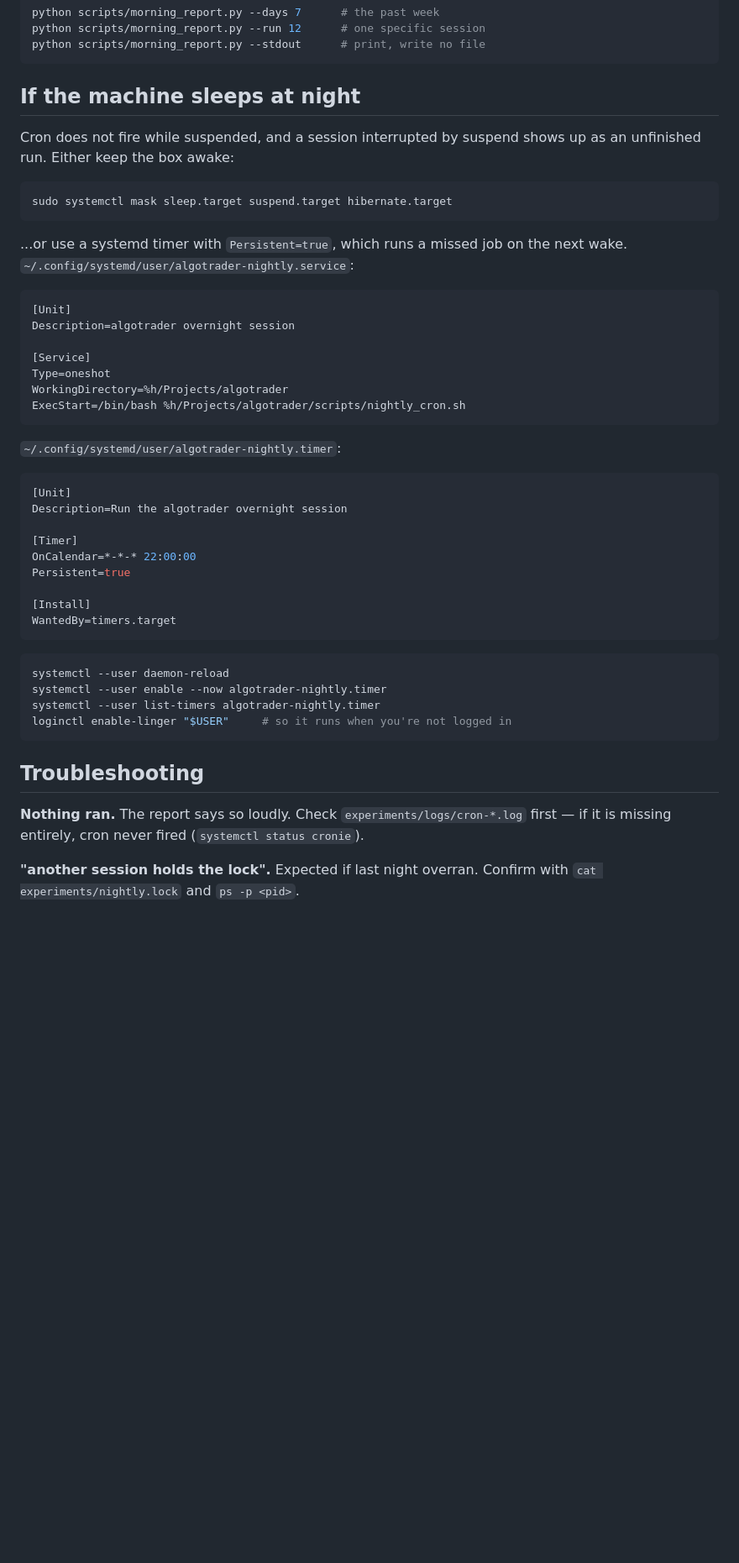
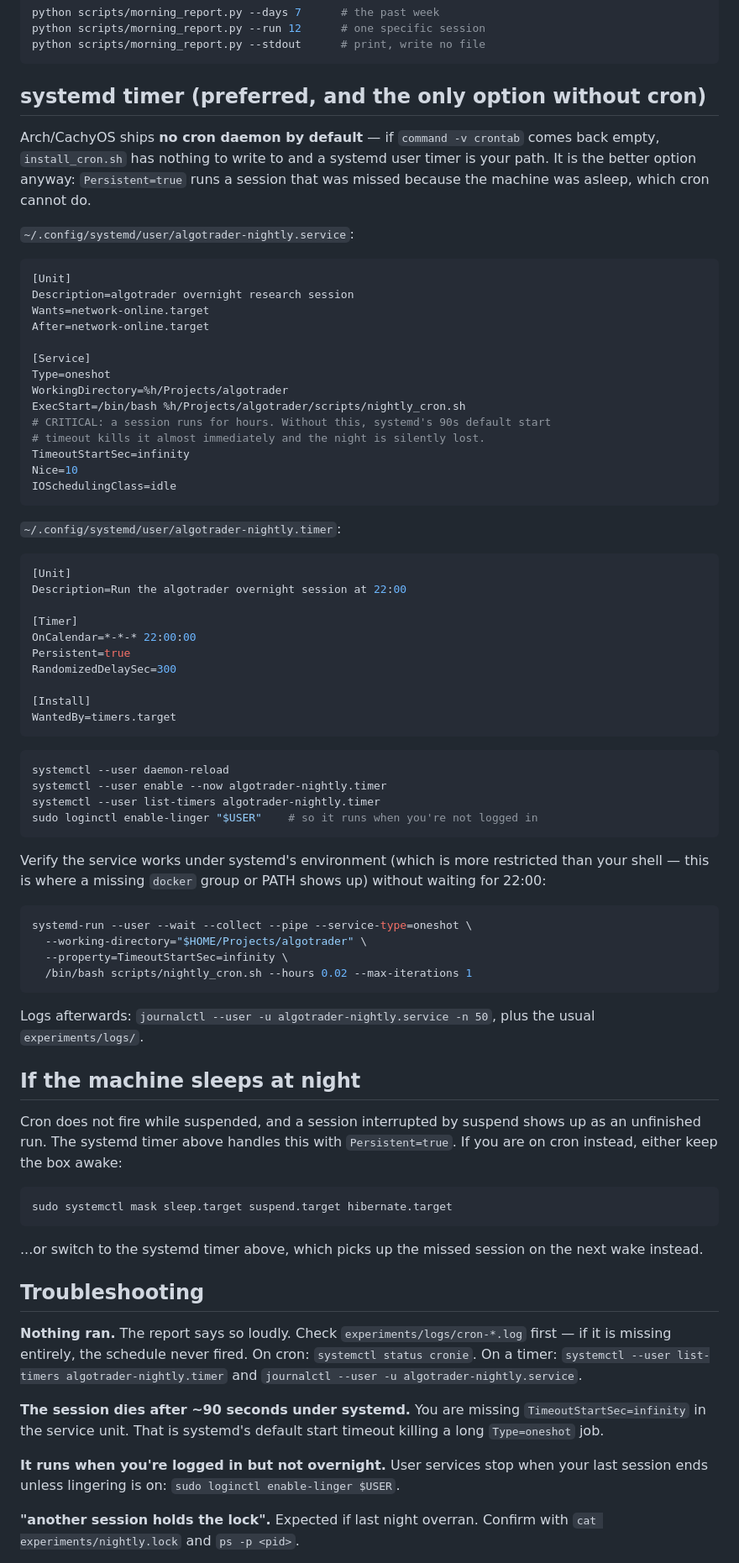
Before and after one commit to pmolz/algotrader, a Markdown page: docs/NIGHTLY.md, the part around one of its changes. Shown at 84% size. Drawn GitHub-style; blank space fills up the shorter version.

Commit message:
Document the systemd timer path; fix the 90s timeout trap
Arch/CachyOS ships no cron daemon, so install_cron.sh has nothing to write to
on a stock box. The systemd user timer is now documented as the primary path,
and is better regardless: Persistent=true picks up a session missed because the
machine was asleep, which cron cannot do.

The previous systemd example omitted TimeoutStartSec, so systemd's 90s default
start timeout would have killed an 8-hour Type=oneshot session almost
immediately — a silently lost night. Adds that, a systemd-run smoke test that
exercises the service environment without waiting for 22:00, and troubleshooting
for both that trap and missing linger.

Co-Authored-By: Claude Opus 5 (1M context) <noreply@anthropic.com>

````diff
--- a/docs/NIGHTLY.md
+++ b/docs/NIGHTLY.md
@@ -118,37 +123,42 @@ python scripts/morning_report.py --run 12      # one specific session
 python scripts/morning_report.py --stdout      # print, write no file
 ```
 
-## If the machine sleeps at night
+## systemd timer (preferred, and the only option without cron)
 
-Cron does not fire while suspended, and a session interrupted by suspend shows
-up as an unfinished run. Either keep the box awake:
+Arch/CachyOS ships **no cron daemon by default** — if `command -v crontab` comes
+back empty, `install_cron.sh` has nothing to write to and a systemd user timer is
+your path. It is the better option anyway: `Persistent=true` runs a session that
+was missed because the machine was asleep, which cron cannot do.
 
-```bash
-sudo systemctl mask sleep.target suspend.target hibernate.target
-```
-
-...or use a systemd timer with `Persistent=true`, which runs a missed job on the
-next wake. `~/.config/systemd/user/algotrader-nightly.service`:
+`~/.config/systemd/user/algotrader-nightly.service`:
 
 ```ini
 [Unit]
-Description=algotrader overnight session
+Description=algotrader overnight research session
+Wants=network-online.target
+After=network-online.target
 
 [Service]
 Type=oneshot
 WorkingDirectory=%h/Projects/algotrader
 ExecStart=/bin/bash %h/Projects/algotrader/scripts/nightly_cron.sh
+# CRITICAL: a session runs for hours. Without this, systemd's 90s default start
+# timeout kills it almost immediately and the night is silently lost.
+TimeoutStartSec=infinity
+Nice=10
+IOSchedulingClass=idle
 ```
 
 `~/.config/systemd/user/algotrader-nightly.timer`:
 
 ```ini
 [Unit]
-Description=Run the algotrader overnight session
+Description=Run the algotrader overnight session at 22:00
 
 [Timer]
 OnCalendar=*-*-* 22:00:00
 Persistent=true
+RandomizedDelaySec=300
 
 [Install]
 WantedBy=timers.target
@@ -158,13 +168,50 @@ WantedBy=timers.target
 systemctl --user daemon-reload
 systemctl --user enable --now algotrader-nightly.timer
 systemctl --user list-timers algotrader-nightly.timer
-loginctl enable-linger "$USER"     # so it runs when you're not logged in
+sudo loginctl enable-linger "$USER"    # so it runs when you're not logged in
 ```
+
+Verify the service works under systemd's environment (which is more restricted
+than your shell — this is where a missing `docker` group or PATH shows up)
+without waiting for 22:00:
+
+```bash
+systemd-run --user --wait --collect --pipe --service-type=oneshot \
+  --working-directory="$HOME/Projects/algotrader" \
+  --property=TimeoutStartSec=infinity \
+  /bin/bash scripts/nightly_cron.sh --hours 0.02 --max-iterations 1
+```
+
+Logs afterwards: `journalctl --user -u algotrader-nightly.service -n 50`, plus
+the usual `experiments/logs/`.
+
+## If the machine sleeps at night
+
+Cron does not fire while suspended, and a session interrupted by suspend shows
+up as an unfinished run. The systemd timer above handles this with
+`Persistent=true`. If you are on cron instead, either keep the box awake:
+
+```bash
+sudo systemctl mask sleep.target suspend.target hibernate.target
+```
+
+...or switch to the systemd timer above, which picks up the missed session on
+the next wake instead.
 
 ## Troubleshooting
 
 **Nothing ran.** The report says so loudly. Check `experiments/logs/cron-*.log`
-first — if it is missing entirely, cron never fired (`systemctl status cronie`).
+first — if it is missing entirely, the schedule never fired. On cron:
+`systemctl status cronie`. On a timer:
+`systemctl --user list-timers algotrader-nightly.timer` and
+`journalctl --user -u algotrader-nightly.service`.
+
+**The session dies after ~90 seconds under systemd.** You are missing
+`TimeoutStartSec=infinity` in the service unit. That is systemd's default start
+timeout killing a long `Type=oneshot` job.
+
+**It runs when you're logged in but not overnight.** User services stop when
+your last session ends unless lingering is on: `sudo loginctl enable-linger $USER`.
 
 **"another session holds the lock".** Expected if last night overran. Confirm
 with `cat experiments/nightly.lock` and `ps -p <pid>`.
````
Also changed, not shown: other parts of docs/NIGHTLY.md (+7 -2 lines).
